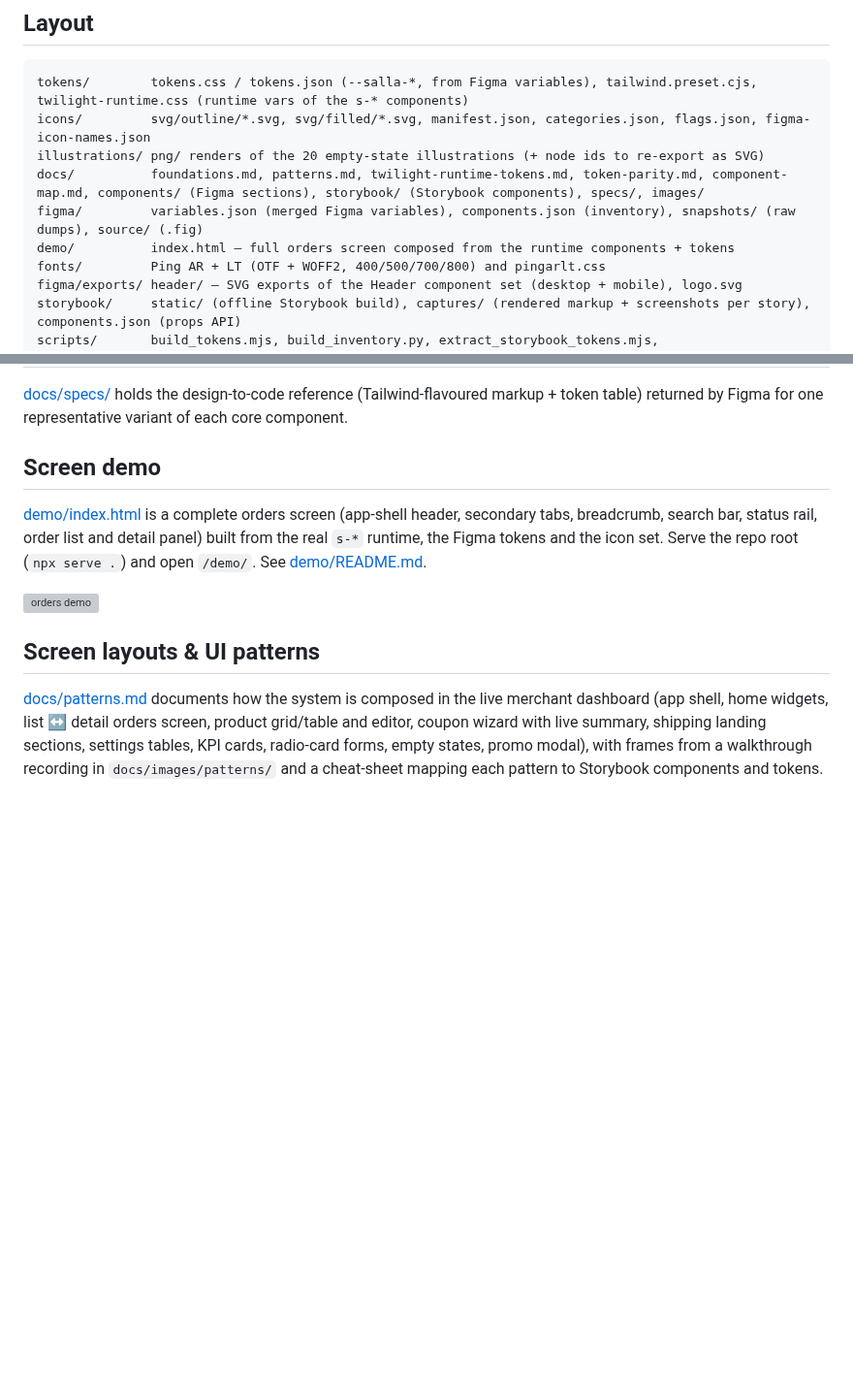
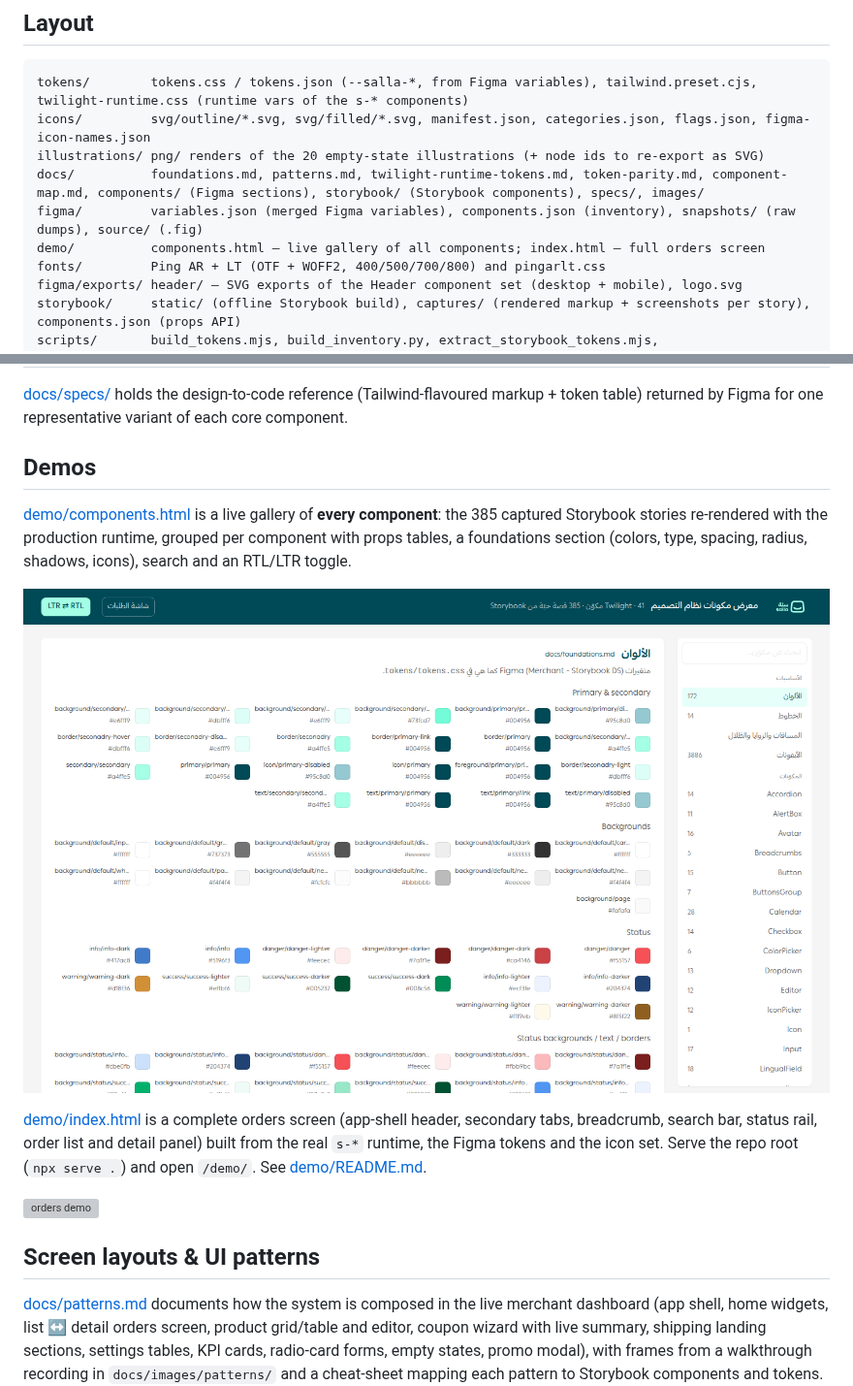
Before and after one commit to abdelrahmaneltayep/Salla-D-S, a Markdown page: README.md, 2 parts joined by grey strips. Shown at 97% size. GitHub-like rendering; pictures changed too: docs/images/demo-components.png (added); blank space fills up the shorter version; grey boxes are pictures that could not be loaded.

```diff
--- a/README.md
+++ b/README.md
@@ -20,7 +20,7 @@ icons/         svg/outline/*.svg, svg/filled/*.svg, manifest.json, categories.js
 illustrations/ png/ renders of the 20 empty-state illustrations (+ node ids to re-export as SVG)
 docs/          foundations.md, patterns.md, twilight-runtime-tokens.md, token-parity.md, component-map.md, components/ (Figma sections), storybook/ (Storybook components), specs/, images/
 figma/         variables.json (merged Figma variables), components.json (inventory), snapshots/ (raw dumps), source/ (.fig)
-demo/          index.html — full orders screen composed from the runtime components + tokens
+demo/          components.html — live gallery of all components; index.html — full orders screen
 fonts/         Ping AR + LT (OTF + WOFF2, 400/500/700/800) and pingarlt.css
 figma/exports/ header/ — SVG exports of the Header component set (desktop + mobile), logo.svg
 storybook/     static/ (offline Storybook build), captures/ (rendered markup + screenshots per story), components.json (props API)
@@ -67,7 +67,13 @@ screenshot. Highlights:
 [docs/specs/](docs/specs/README.md) holds the design-to-code reference (Tailwind-flavoured markup +
 token table) returned by Figma for one representative variant of each core component.
 
-## Screen demo
+## Demos
+
+[demo/components.html](demo/components.html) is a live gallery of **every component**: the 385 captured
+Storybook stories re-rendered with the production runtime, grouped per component with props tables, a
+foundations section (colors, type, spacing, radius, shadows, icons), search and an RTL/LTR toggle.
+
+![components gallery](docs/images/demo-components.png)
 
 [demo/index.html](demo/index.html) is a complete orders screen (app-shell header, secondary tabs, breadcrumb,
 search bar, status rail, order list and detail panel) built from the real `s-*` runtime, the Figma tokens and
```
Also changed, not shown: demo/README.md (+12 -1 lines), 3 other files.
